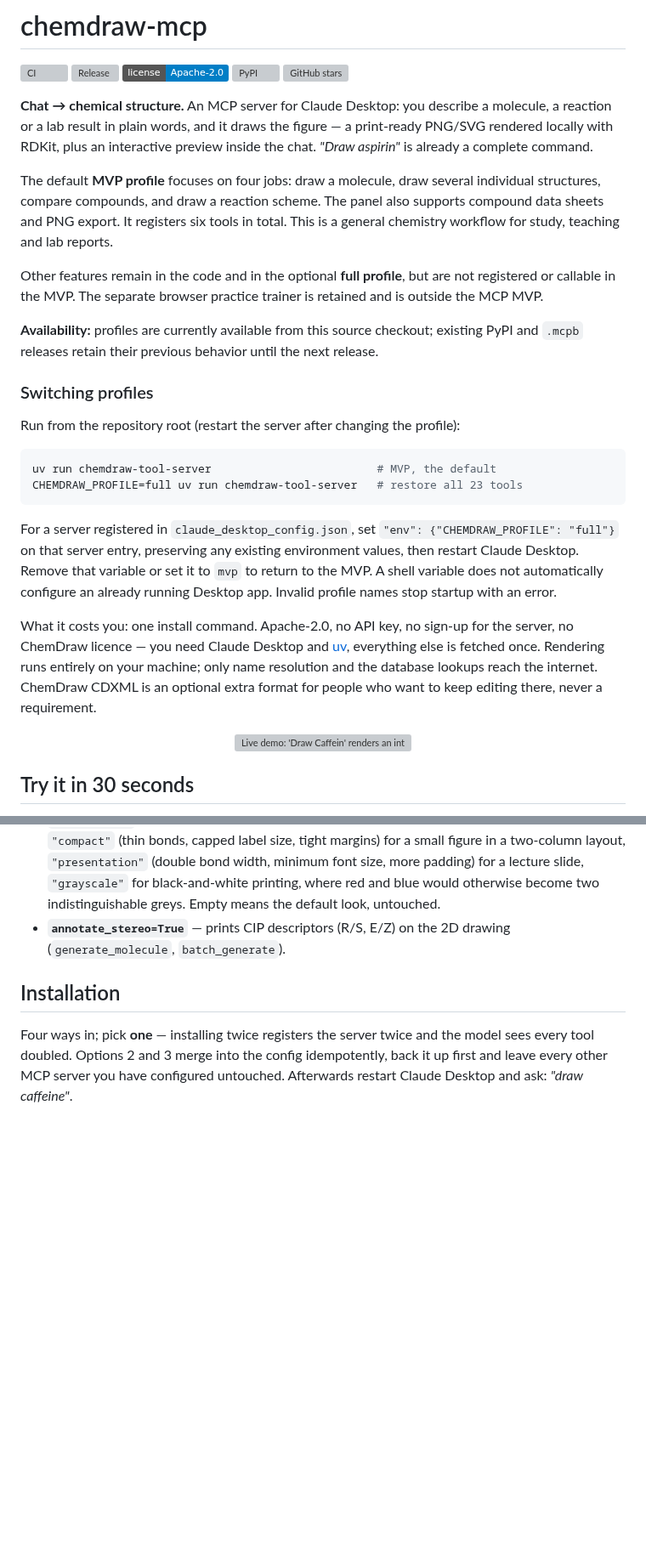
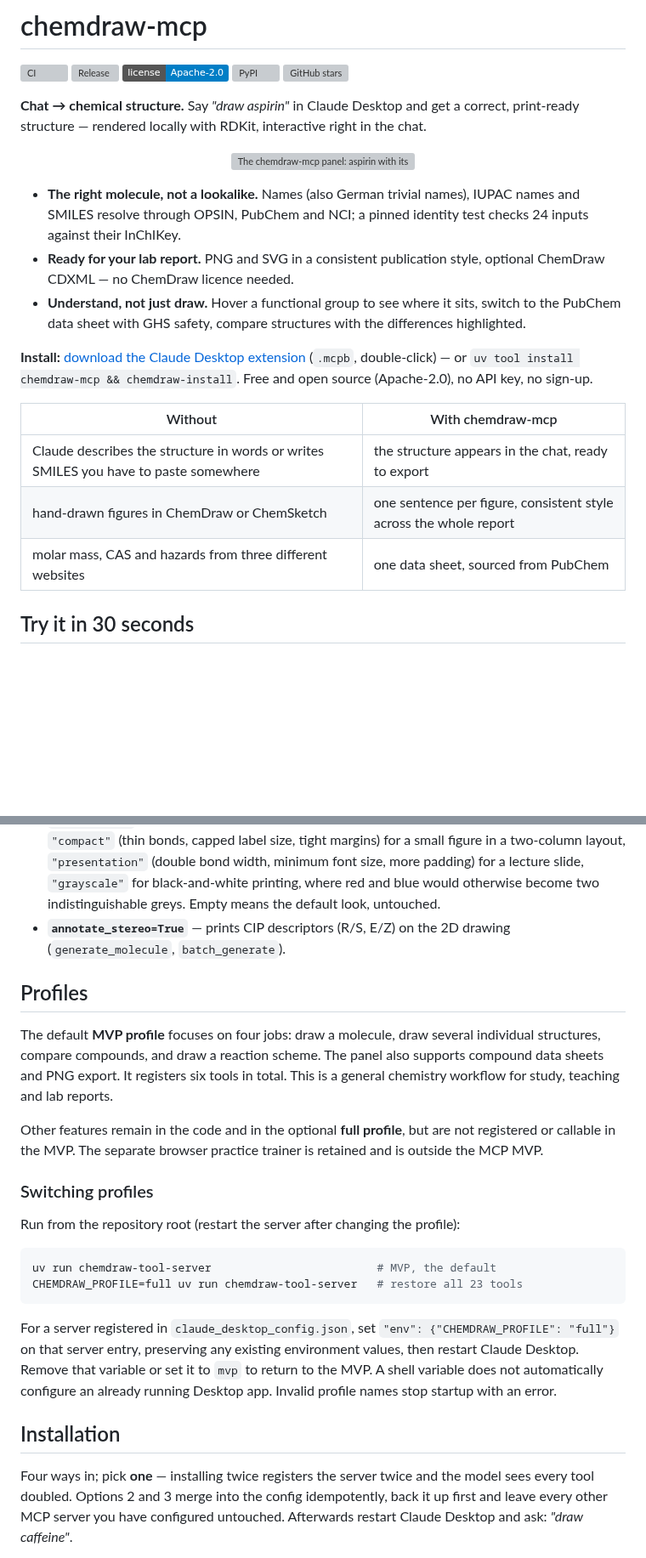
Before and after one commit to jurimaxam-dotcom/chemdraw-mcp, a Markdown page: README.md, 2 parts joined by grey strips. Shown at 85% size. GitHub-like rendering; badges without logos; blank space fills up the shorter version; grey boxes are pictures that could not be loaded.

````diff
--- a/README.md
+++ b/README.md
@@ -8,47 +8,23 @@
 [![PyPI](https://img.shields.io/pypi/v/chemdraw-mcp)](https://pypi.org/project/chemdraw-mcp/)
 [![GitHub stars](https://img.shields.io/github/stars/jurimaxam-dotcom/chemdraw-mcp?style=social)](https://github.com/jurimaxam-dotcom/chemdraw-mcp/stargazers)
 
-**Chat → chemical structure.** An MCP server for Claude Desktop: you describe
-a molecule, a reaction or a lab result in plain words, and it draws the
-figure — a print-ready PNG/SVG rendered locally with RDKit, plus an
-interactive preview inside the chat. *"Draw aspirin"* is already a complete
-command.
+**Chat → chemical structure.** Say *"draw aspirin"* in Claude Desktop and get a
+correct, print-ready structure — rendered locally with RDKit, interactive right in the chat.
 
-The default **MVP profile** focuses on four jobs: draw a molecule, draw several
-individual structures, compare compounds, and draw a reaction scheme. The panel
-also supports compound data sheets and PNG export. It registers six tools in total.
-This is a general chemistry workflow for study, teaching and lab reports.
+<p align="center"><img src="https://raw.githubusercontent.com/jurimaxam-dotcom/chemdraw-mcp/main/assets/demo-molecule.gif" alt="The chemdraw-mcp panel: aspirin with its functional groups highlighted on hover, then the PubChem data sheet" width="640"></p>
 
-Other features remain in the code and in the optional **full profile**, but are
-not registered or callable in the MVP. The separate browser practice trainer
-is retained and is outside the MCP MVP.
+- **The right molecule, not a lookalike.** Names (also German trivial names), IUPAC names and SMILES resolve through OPSIN, PubChem and NCI; a pinned identity test checks 24 inputs against their InChIKey.
+- **Ready for your lab report.** PNG and SVG in a consistent publication style, optional ChemDraw CDXML — no ChemDraw licence needed.
+- **Understand, not just draw.** Hover a functional group to see where it sits, switch to the PubChem data sheet with GHS safety, compare structures with the differences highlighted.
 
-**Availability:** profiles are currently available from this source checkout;
-existing PyPI and `.mcpb` releases retain their previous behavior until the next release.
+**Install:** [download the Claude Desktop extension](https://github.com/jurimaxam-dotcom/chemdraw-mcp/releases/latest) (`.mcpb`, double-click) — or `uv tool install chemdraw-mcp && chemdraw-install`.
+Free and open source (Apache-2.0), no API key, no sign-up.
 
-### Switching profiles
-
-Run from the repository root (restart the server after changing the profile):
-
-```bash
-uv run chemdraw-tool-server                         # MVP, the default
-CHEMDRAW_PROFILE=full uv run chemdraw-tool-server   # restore all 23 tools
-```
-
-For a server registered in `claude_desktop_config.json`, set
-`"env": {"CHEMDRAW_PROFILE": "full"}` on that server entry, preserving any existing
-environment values, then restart Claude Desktop. Remove that variable or set it
-to `mvp` to return to the MVP. A shell variable does not automatically configure
-an already running Desktop app. Invalid profile names stop startup with an error.
-
-What it costs you: one install command. Apache-2.0, no API key, no sign-up
-for the server, no ChemDraw licence — you need Claude Desktop and
-[uv](https://docs.astral.sh/uv/), everything else is fetched once.
-Rendering runs entirely on your machine; only name resolution and the
-database lookups reach the internet. ChemDraw CDXML is an optional extra
-format for people who want to keep editing there, never a requirement.
-
-<p align="center"><img src="https://raw.githubusercontent.com/jurimaxam-dotcom/chemdraw-mcp/main/assets/demo.gif" alt="Live demo: 'Draw Caffein' renders an interactive structure panel in Claude Desktop" width="560"></p>
+| Without | With chemdraw-mcp |
+|---|---|
+| Claude describes the structure in words or writes SMILES you have to paste somewhere | the structure appears in the chat, ready to export |
+| hand-drawn figures in ChemDraw or ChemSketch | one sentence per figure, consistent style across the whole report |
+| molar mass, CAS and hazards from three different websites | one data sheet, sourced from PubChem |
 
 ## Try it in 30 seconds
 
@@ -298,6 +273,32 @@ exposes exactly the 23 tools above. The MVP never registers vault tools.
   look, untouched.
 - **`annotate_stereo=True`** — prints CIP descriptors (R/S, E/Z) on the 2D
   drawing (`generate_molecule`, `batch_generate`).
+
+## Profiles
+
+The default **MVP profile** focuses on four jobs: draw a molecule, draw several
+individual structures, compare compounds, and draw a reaction scheme. The panel
+also supports compound data sheets and PNG export. It registers six tools in total.
+This is a general chemistry workflow for study, teaching and lab reports.
+
+Other features remain in the code and in the optional **full profile**, but are
+not registered or callable in the MVP. The separate browser practice trainer
+is retained and is outside the MCP MVP.
+
+### Switching profiles
+
+Run from the repository root (restart the server after changing the profile):
+
+```bash
+uv run chemdraw-tool-server                         # MVP, the default
+CHEMDRAW_PROFILE=full uv run chemdraw-tool-server   # restore all 23 tools
+```
+
+For a server registered in `claude_desktop_config.json`, set
+`"env": {"CHEMDRAW_PROFILE": "full"}` on that server entry, preserving any existing
+environment values, then restart Claude Desktop. Remove that variable or set it
+to `mvp` to return to the MVP. A shell variable does not automatically configure
+an already running Desktop app. Invalid profile names stop startup with an error.
 
 ## Installation
 
````
Also changed, not shown: other parts of README.md (+10 -11 lines), CHANGELOG.md (+15 -0 lines), assets/demo-compare.gif (added), assets/demo-reaction.gif (added), 5 other files.
